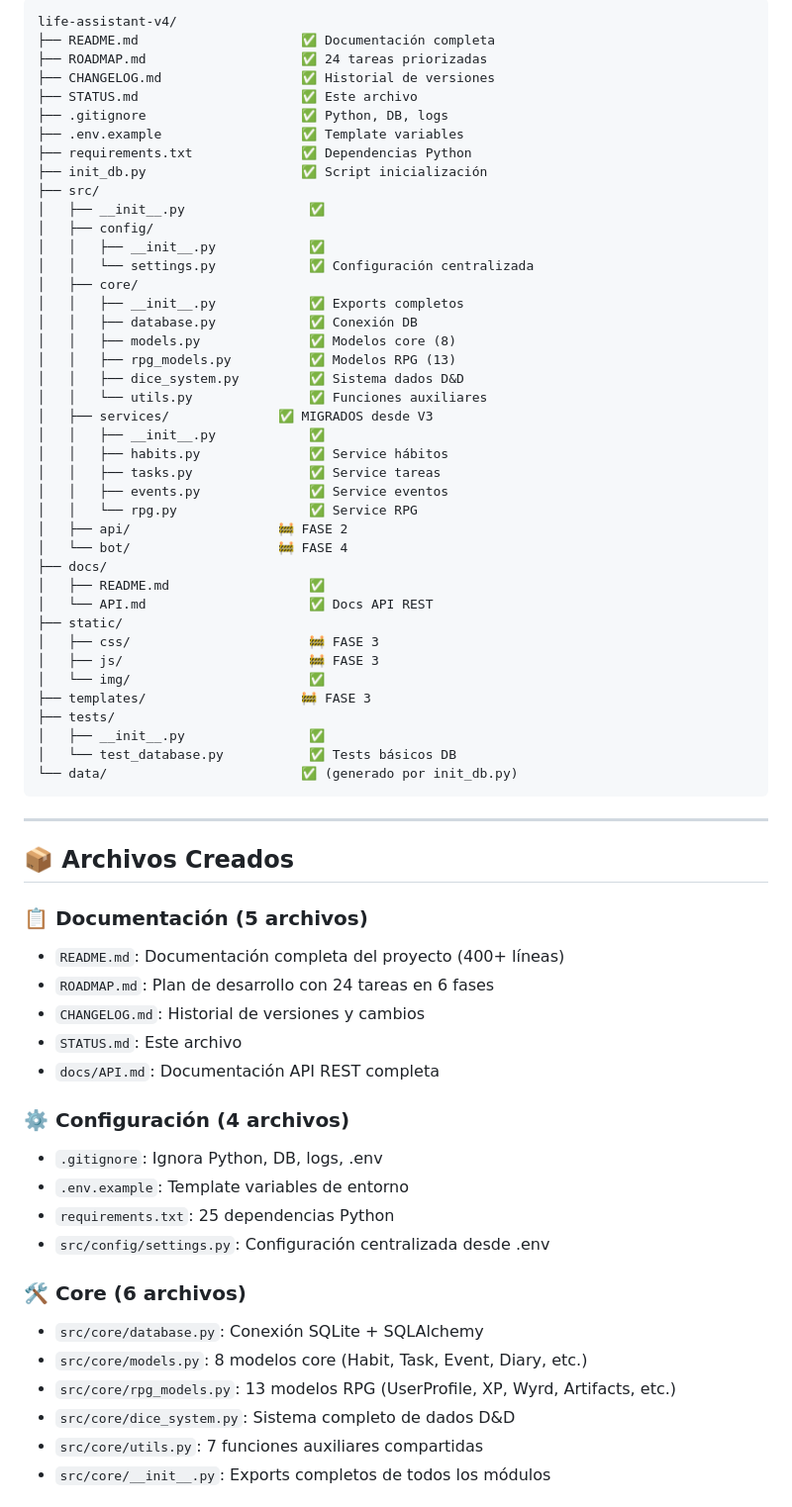
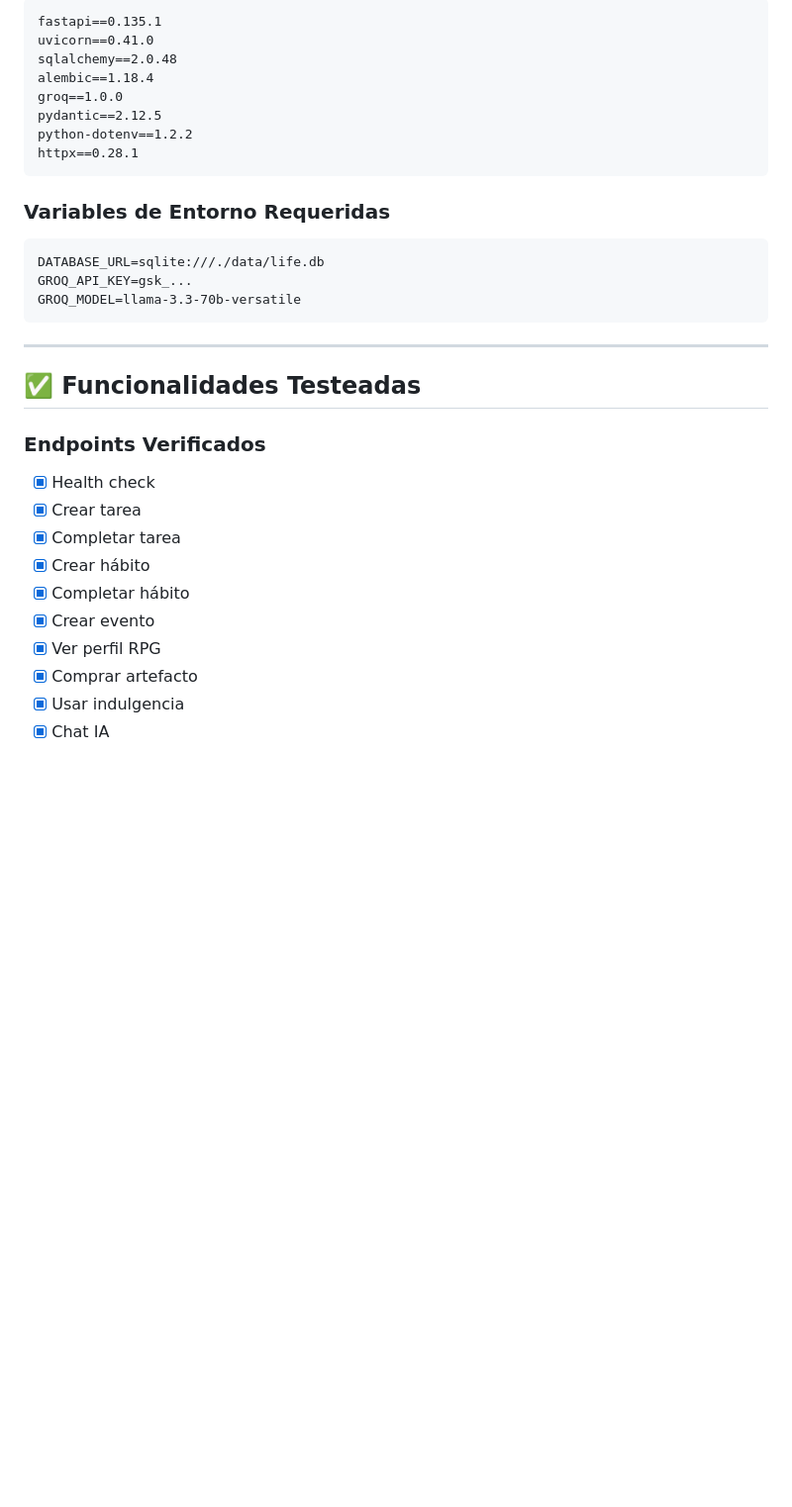
Before and after one commit to alvarofernandezmota-tech/life-assistant-v4, a Markdown page: STATUS.md, the part around one of its changes. Shown at 99% size. GitHub-like rendering; blank space fills up the shorter version.

Commit message:
📊 Update STATUS.md - Current state 8 Mar 2026

````diff
--- a/STATUS.md
+++ b/STATUS.md
@@ -11,69 +201,34 @@
 ```
-life-assistant-v4/
-├── README.md                     ✅ Documentación completa
-├── ROADMAP.md                    ✅ 24 tareas priorizadas
-├── CHANGELOG.md                  ✅ Historial de versiones
-├── STATUS.md                     ✅ Este archivo
-├── .gitignore                    ✅ Python, DB, logs
-├── .env.example                  ✅ Template variables
-├── requirements.txt              ✅ Dependencias Python
-├── init_db.py                    ✅ Script inicialización
-├── src/
-│   ├── __init__.py                ✅
-│   ├── config/
-│   │   ├── __init__.py            ✅
-│   │   └── settings.py            ✅ Configuración centralizada
-│   ├── core/
-│   │   ├── __init__.py            ✅ Exports completos
-│   │   ├── database.py            ✅ Conexión DB
-│   │   ├── models.py              ✅ Modelos core (8)
-│   │   ├── rpg_models.py          ✅ Modelos RPG (13)
-│   │   ├── dice_system.py         ✅ Sistema dados D&D
-│   │   └── utils.py               ✅ Funciones auxiliares
-│   ├── services/              ✅ MIGRADOS desde V3
-│   │   ├── __init__.py            ✅
-│   │   ├── habits.py              ✅ Service hábitos
-│   │   ├── tasks.py               ✅ Service tareas
-│   │   ├── events.py              ✅ Service eventos
-│   │   └── rpg.py                 ✅ Service RPG
-│   ├── api/                   🚧 FASE 2
-│   └── bot/                   🚧 FASE 4
-├── docs/
-│   ├── README.md                  ✅
-│   └── API.md                     ✅ Docs API REST
-├── static/
-│   ├── css/                       🚧 FASE 3
-│   ├── js/                        🚧 FASE 3
-│   └── img/                       ✅
-├── templates/                    🚧 FASE 3
-├── tests/
-│   ├── __init__.py                ✅
-│   └── test_database.py           ✅ Tests básicos DB
-└── data/                         ✅ (generado por init_db.py)
+fastapi==0.135.1
+uvicorn==0.41.0
+sqlalchemy==2.0.48
+alembic==1.18.4
+groq==1.0.0
+pydantic==2.12.5
+python-dotenv==1.2.2
+httpx==0.28.1
+```
+
+### Variables de Entorno Requeridas
+```
+DATABASE_URL=sqlite:///./data/life.db
+GROQ_API_KEY=gsk_...
+GROQ_MODEL=llama-3.3-70b-versatile
 ```
 
 ---
 
-## 📦 Archivos Creados
+## ✅ Funcionalidades Testeadas
 
-### 📋 Documentación (5 archivos)
-- `README.md`: Documentación completa del proyecto (400+ líneas)
-- `ROADMAP.md`: Plan de desarrollo con 24 tareas en 6 fases
-- `CHANGELOG.md`: Historial de versiones y cambios
-- `STATUS.md`: Este archivo
-- `docs/API.md`: Documentación API REST completa
+### Endpoints Verificados
+- [x] Health check
+- [x] Crear tarea
+- [x] Completar tarea
+- [x] Crear hábito
+- [x] Completar hábito
+- [x] Crear evento
+- [x] Ver perfil RPG
+- [x] Comprar artefacto
+- [x] Usar indulgencia
+- [x] Chat IA
 
-### ⚙️ Configuración (4 archivos)
-- `.gitignore`: Ignora Python, DB, logs, .env
-- `.env.example`: Template variables de entorno
-- `requirements.txt`: 25 dependencias Python
-- `src/config/settings.py`: Configuración centralizada desde .env
-
-### 🛠️ Core (6 archivos)
-- `src/core/database.py`: Conexión SQLite + SQLAlchemy
-- `src/core/models.py`: 8 modelos core (Habit, Task, Event, Diary, etc.)
-- `src/core/rpg_models.py`: 13 modelos RPG (UserProfile, XP, Wyrd, Artifacts, etc.)
-- `src/core/dice_system.py`: Sistema completo de dados D&D
-- `src/core/utils.py`: 7 funciones auxiliares compartidas
-- `src/core/__init__.py`: Exports completos de todos los módulos
-
````
Also changed, not shown: other parts of STATUS.md (+251 -126 lines).
